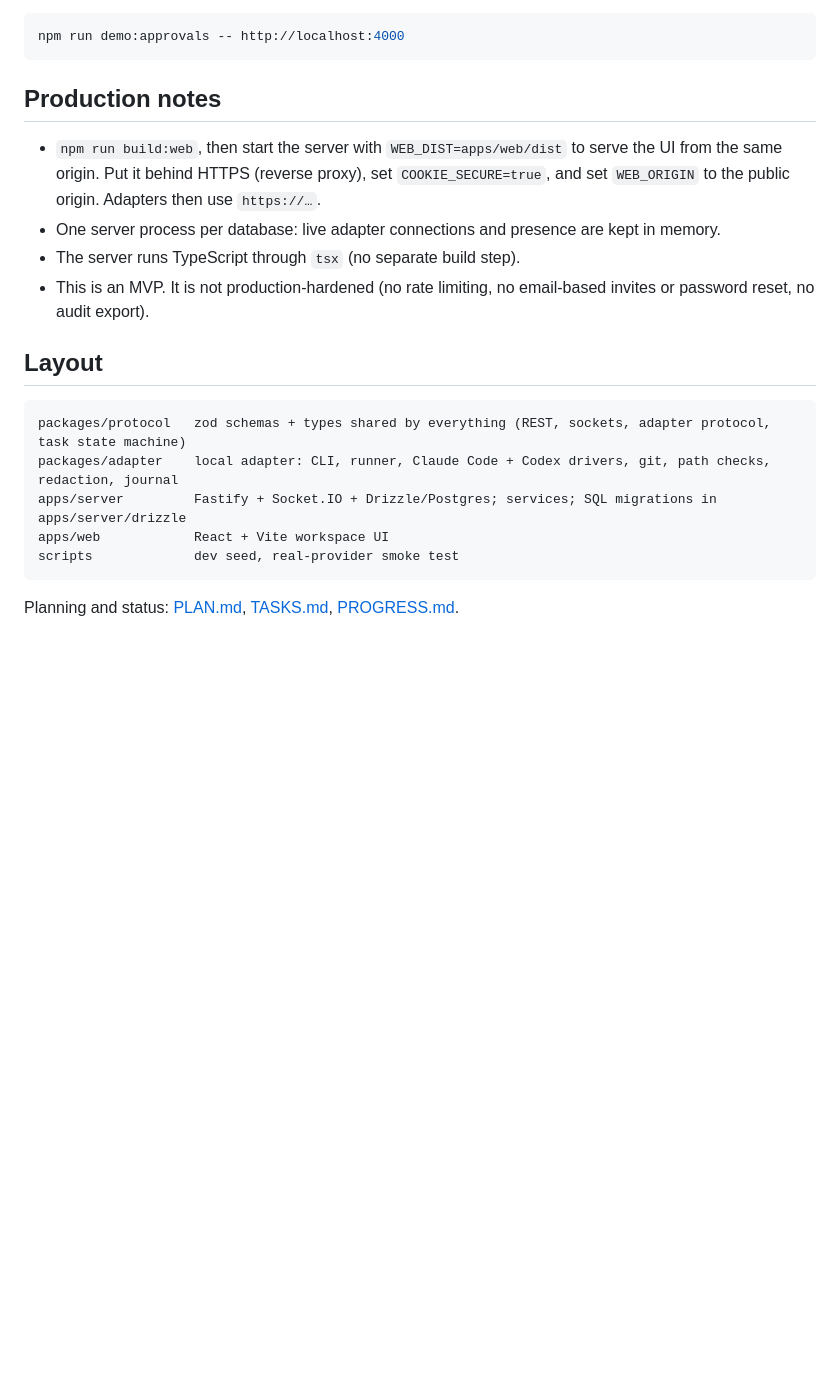
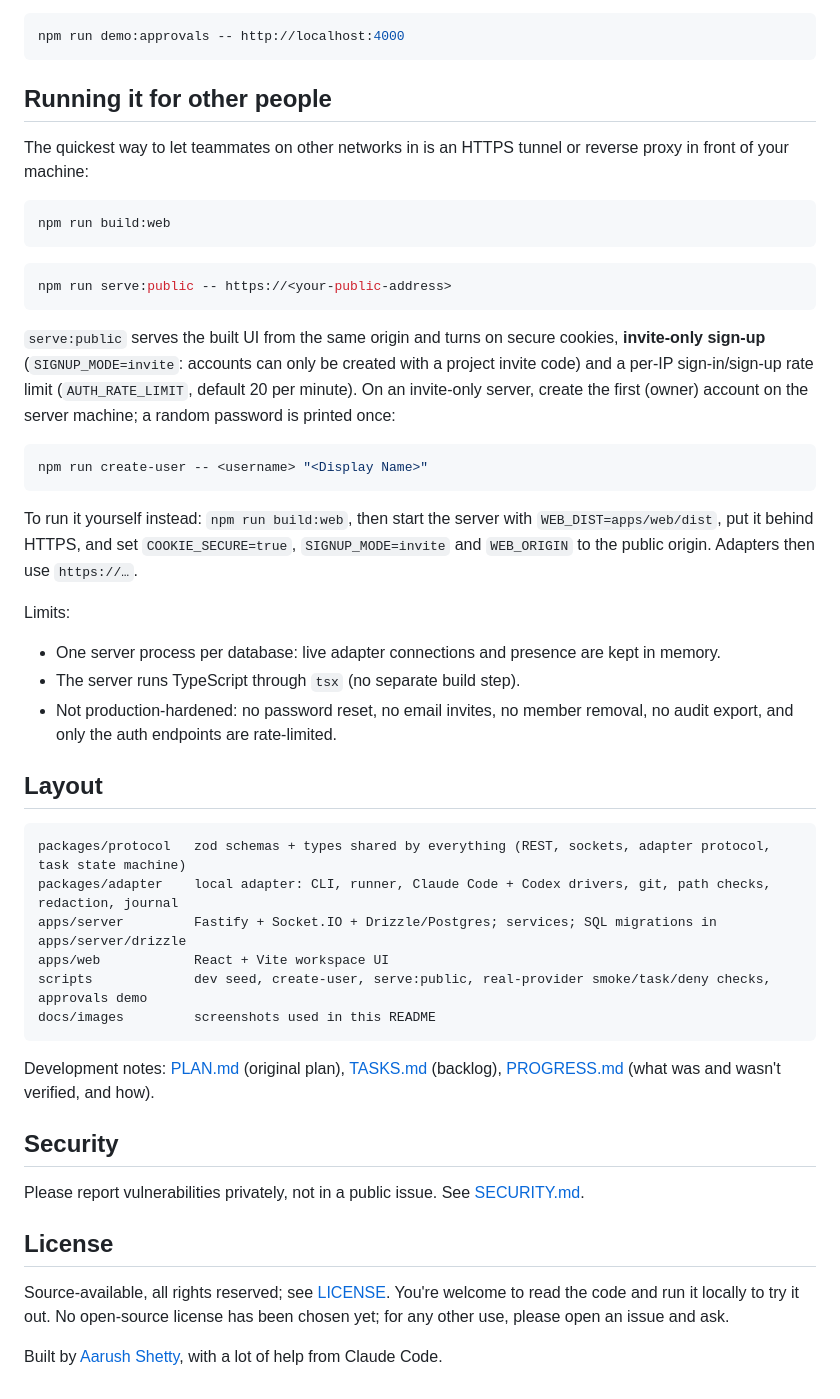
Before and after one commit to AarushShetty346/relayroom, a Markdown page: README.md, the part around one of its changes. Drawn GitHub-style; blank space fills up the shorter version.

````diff
--- a/README.md
+++ b/README.md
@@ -263,15 +277,38 @@ throwaway login; approve or deny it in the browser):
 npm run demo:approvals -- http://localhost:4000
 ```
 
-## Production notes
+## Running it for other people
 
-- `npm run build:web`, then start the server with `WEB_DIST=apps/web/dist` to serve the UI from the same
-  origin. Put it behind HTTPS (reverse proxy), set `COOKIE_SECURE=true`, and set `WEB_ORIGIN` to the public
-  origin. Adapters then use `https://…`.
+The quickest way to let teammates on other networks in is an HTTPS tunnel or reverse proxy in front of
+your machine:
+
+```bash
+npm run build:web
+```
+
+```bash
+npm run serve:public -- https://<your-public-address>
+```
+
+`serve:public` serves the built UI from the same origin and turns on secure cookies, **invite-only
+sign-up** (`SIGNUP_MODE=invite`: accounts can only be created with a project invite code) and a per-IP
+sign-in/sign-up rate limit (`AUTH_RATE_LIMIT`, default 20 per minute). On an invite-only server, create
+the first (owner) account on the server machine; a random password is printed once:
+
+```bash
+npm run create-user -- <username> "<Display Name>"
+```
+
+To run it yourself instead: `npm run build:web`, then start the server with `WEB_DIST=apps/web/dist`,
+put it behind HTTPS, and set `COOKIE_SECURE=true`, `SIGNUP_MODE=invite` and `WEB_ORIGIN` to the public
+origin. Adapters then use `https://…`.
+
+Limits:
+
 - One server process per database: live adapter connections and presence are kept in memory.
 - The server runs TypeScript through `tsx` (no separate build step).
-- This is an MVP. It is not production-hardened (no rate limiting, no email-based invites or password
-  reset, no audit export).
+- Not production-hardened: no password reset, no email invites, no member removal, no audit export, and
+  only the auth endpoints are rate-limited.
 
 ## Layout
 
@@ -280,7 +317,21 @@ packages/protocol   zod schemas + types shared by everything (REST, sockets, ada
 packages/adapter    local adapter: CLI, runner, Claude Code + Codex drivers, git, path checks, redaction, journal
 apps/server         Fastify + Socket.IO + Drizzle/Postgres; services; SQL migrations in apps/server/drizzle
 apps/web            React + Vite workspace UI
-scripts             dev seed, real-provider smoke test
+scripts             dev seed, create-user, serve:public, real-provider smoke/task/deny checks, approvals demo
+docs/images         screenshots used in this README
 ```
 
-Planning and status: [PLAN.md](PLAN.md), [TASKS.md](TASKS.md), [PROGRESS.md](PROGRESS.md).
+Development notes: [PLAN.md](PLAN.md) (original plan), [TASKS.md](TASKS.md) (backlog),
+[PROGRESS.md](PROGRESS.md) (what was and wasn't verified, and how).
+
+## Security
+
+Please report vulnerabilities privately, not in a public issue. See [SECURITY.md](SECURITY.md).
+
+## License
+
+Source-available, all rights reserved; see [LICENSE](LICENSE). You're welcome to read the code and run it
+locally to try it out. No open-source license has been chosen yet; for any other use, please open an issue
+and ask.
+
+Built by [Aarush Shetty](https://github.com/AarushShetty346), with a lot of help from Claude Code.
````
Also changed, not shown: other parts of README.md (+16 -2 lines), PROGRESS.md (+17 -6 lines), SECURITY.md (added, +31 -0 lines), TASKS.md (+4 -2 lines), docs/images/handoff-blocked-command.png (added), docs/images/handoff.png (added), docs/images/room-chat.png (added), 2 other files.
